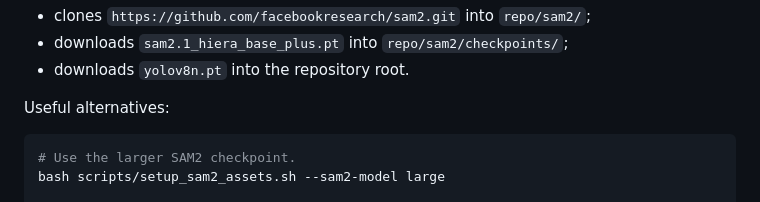
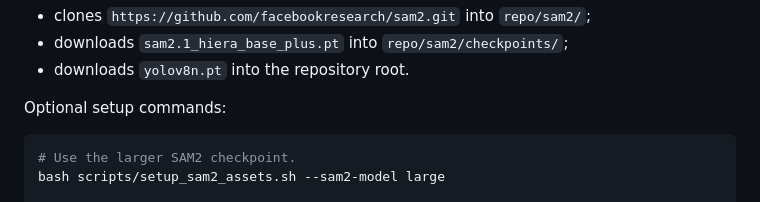
Before and after one commit to Cryptic0429/PhysEval, a Markdown page: README.md, the part around the change. Rendered like a GitHub page.

Commit message:
Clarify the optional setup commands label in README

````diff
--- a/README.md
+++ b/README.md
@@ -90,7 +90,7 @@ By default, the setup script:
 - downloads `sam2.1_hiera_base_plus.pt` into `repo/sam2/checkpoints/`;
 - downloads `yolov8n.pt` into the repository root.
 
-Useful alternatives:
+Optional setup commands:
 
 ```bash
 # Use the larger SAM2 checkpoint.
````
